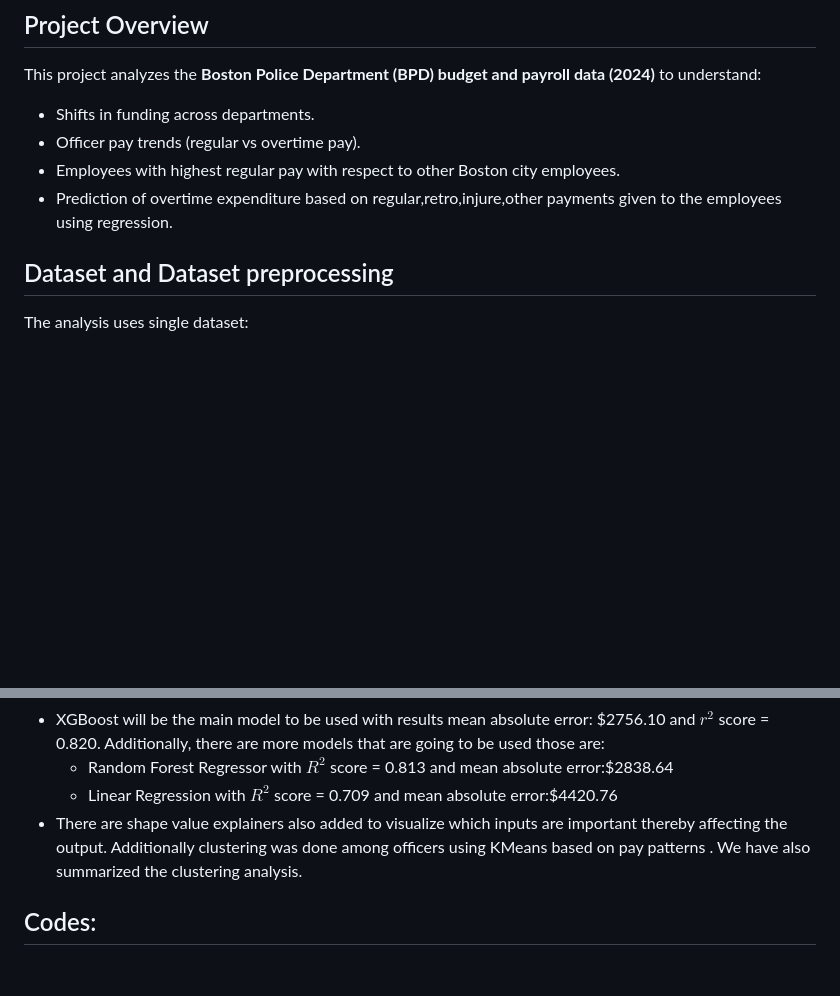
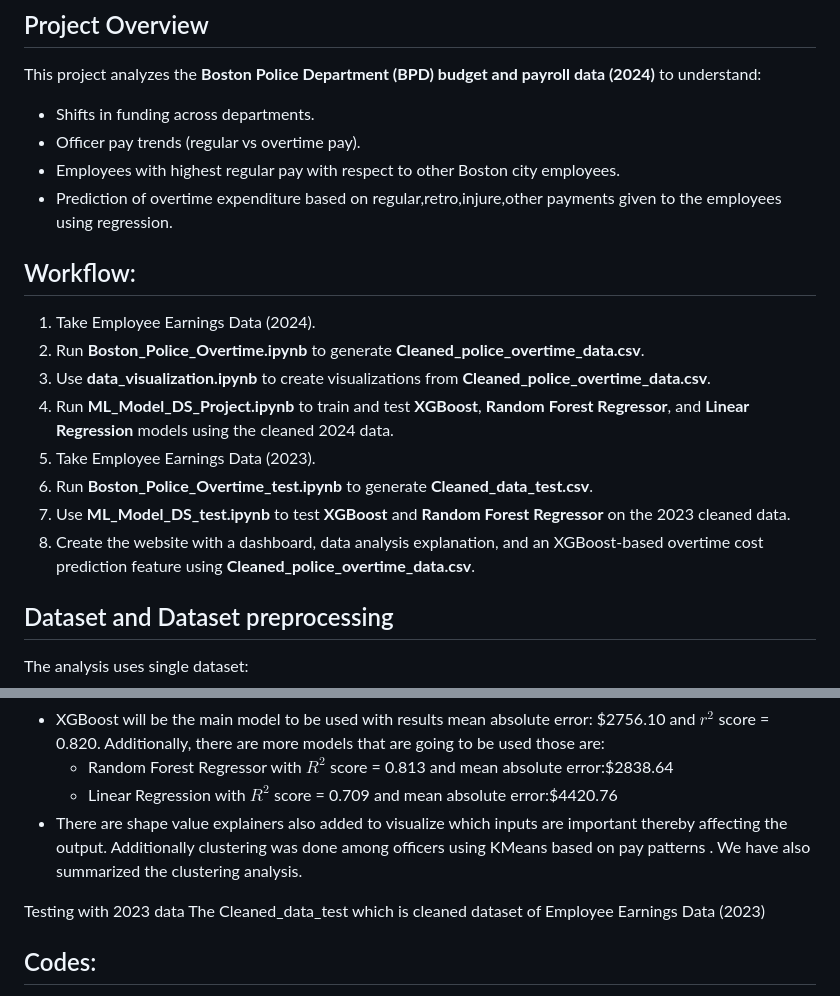
Before and after one commit to datascience65a-glitch/bpd-overtime-analysis, a Markdown page: README.md, 2 parts joined by grey strips. GitHub-like rendering; blank space fills up the shorter version.

```diff
--- a/README.md
+++ b/README.md
@@ -7,6 +7,16 @@ This project analyzes the **Boston Police Department (BPD) budget and payroll da
 - Officer pay trends (regular vs overtime pay).
 - Employees with highest regular pay with respect to other Boston city employees.
 - Prediction of overtime expenditure based on regular,retro,injure,other payments given to the employees using regression.
+
+## Workflow:
+1. Take Employee Earnings Data (2024).
+2. Run **Boston_Police_Overtime.ipynb** to generate **Cleaned_police_overtime_data.csv**.
+3. Use **data_visualization.ipynb** to create visualizations from **Cleaned_police_overtime_data.csv**.
+4. Run **ML_Model_DS_Project.ipynb** to train and test **XGBoost**, **Random Forest Regressor**, and **Linear Regression** models using the cleaned 2024 data.
+5. Take Employee Earnings Data (2023).
+6. Run **Boston_Police_Overtime_test.ipynb** to generate **Cleaned_data_test.csv**.
+7. Use **ML_Model_DS_test.ipynb** to test **XGBoost** and **Random Forest Regressor** on the 2023 cleaned data.
+8. Create the website with a dashboard, data analysis explanation, and an XGBoost-based overtime cost prediction feature using **Cleaned_police_overtime_data.csv**.
 
 ## Dataset and Dataset preprocessing
 The analysis uses single dataset:
@@ -45,6 +55,9 @@ Data was split into X and Y dataset. X columns represent the input(The numerical
 - There are shape value explainers also added to visualize which inputs are important thereby affecting the output.
 Additionally clustering was done among officers using KMeans based on pay patterns . We have also summarized the clustering analysis.
 
+Testing with 2023 data
+The Cleaned_data_test which is cleaned dataset of Employee Earnings Data (2023)
+
 ## Codes:
 - Boston_Police_Overtime.ipynb explains the data preprocessing and cleaning part. It also visualizes distribution of regular pay for different apartments using bar and pie plots.This code uses employee_earnings_report_2024.csv and creates cleaned_police_overtime_data.csv.
 - data_visualization.ipynb explains the data visualization part of the project. This code uses cleaned_police_overtime_data.csv.
```
